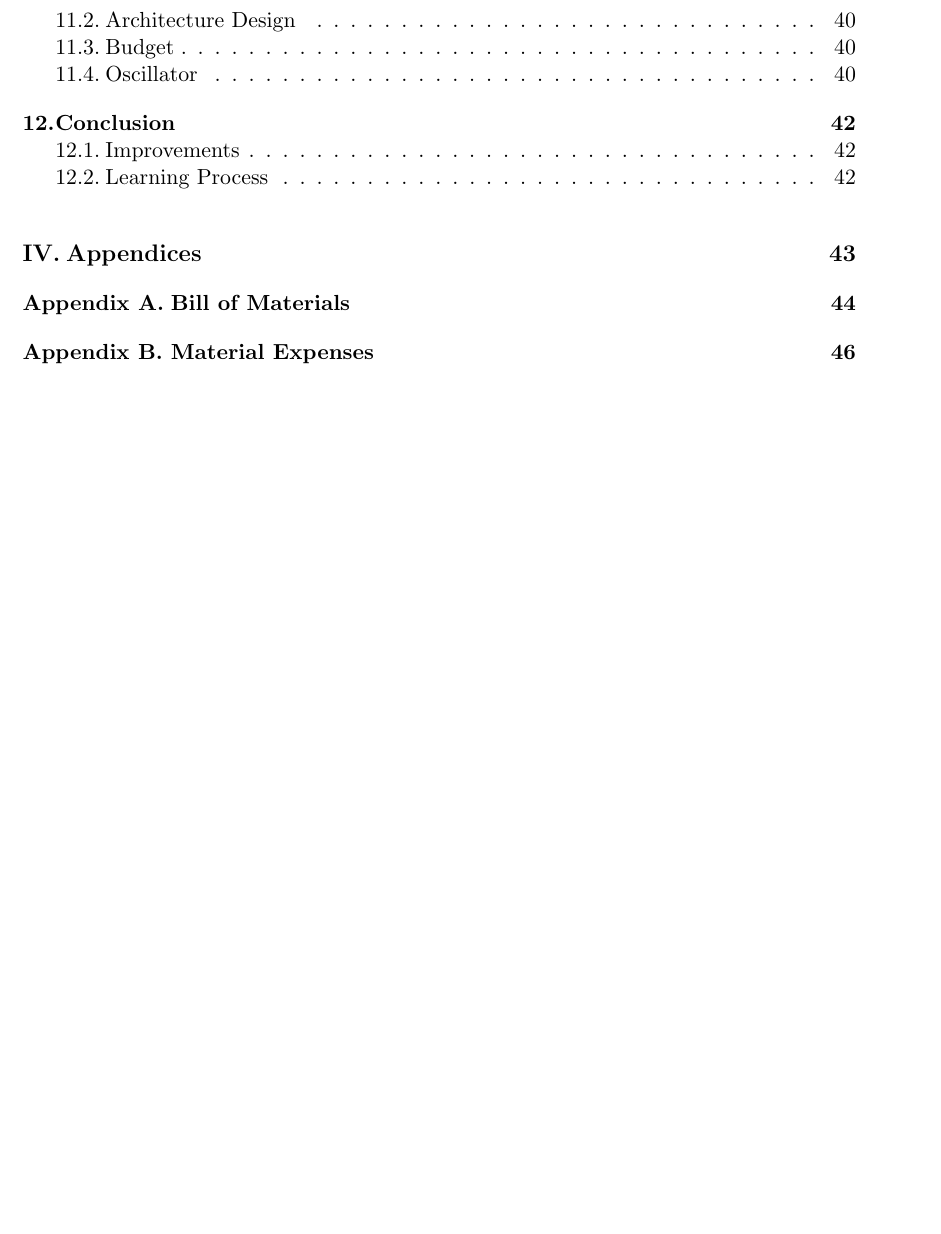
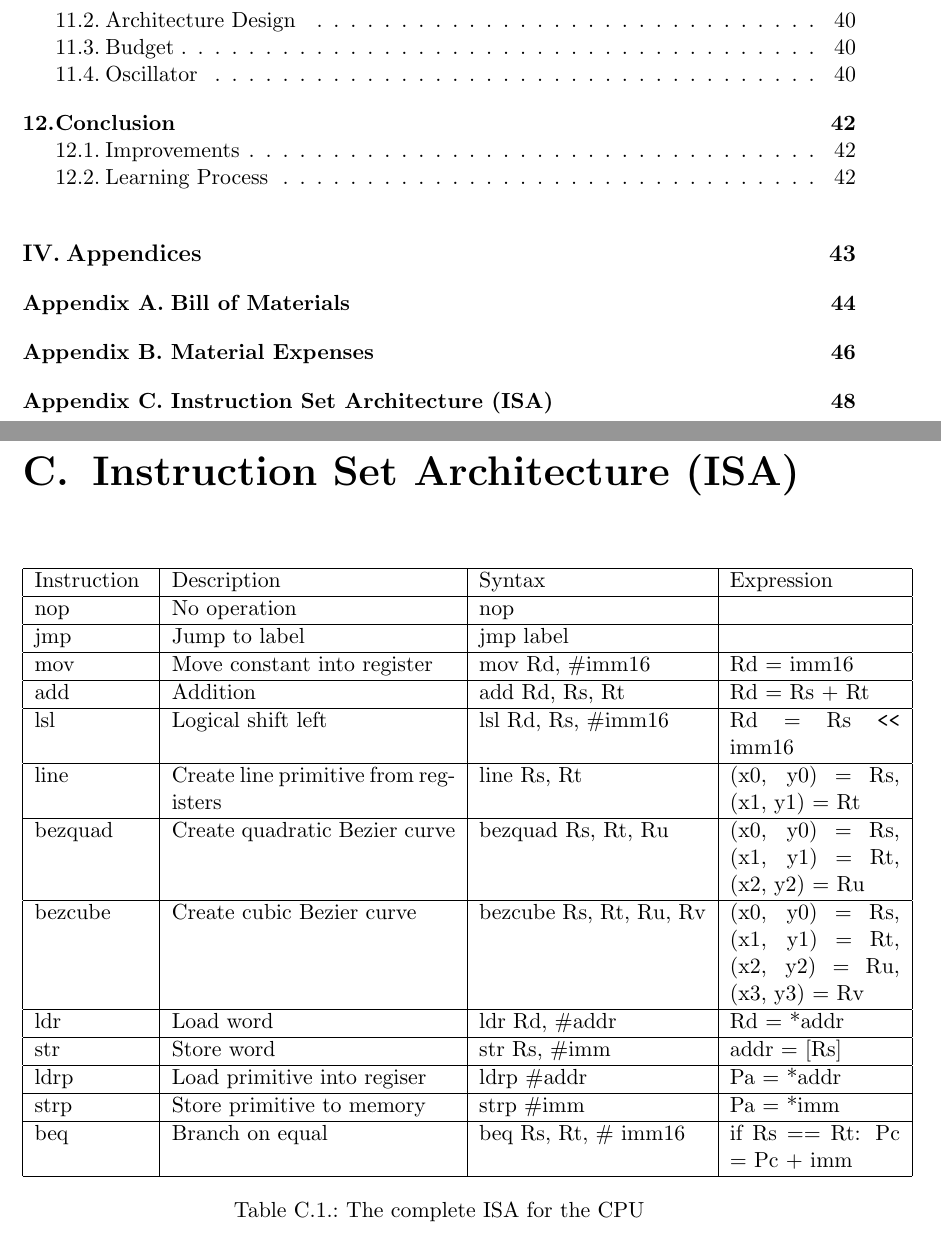
Before and after one commit to DMPRO-2015-vector-graphics/report, a LaTeX thesis (main.tex, which reads content/appendix/isa.tex): part of page 5 of 53 before the commit and two parts of pages 5 and 53 of 54 after it, the two joined at a grey line, cut so that both start at the same text, the shorter picture padded with empty space. Compiled offline with pdfLaTeX.

Commit message:
Add isa and correct references

```diff
--- /dev/null
+++ b/content/appendix/isa.tex
@@ -0,0 +1,23 @@
+\chapter{Instruction Set Architecture (ISA)}
+\label{app:isa}
+
+\begin{table}[H]
+    \begin{tabular}{|p{2cm}|p{5cm}|p{4cm}|p{3cm}|}
+    \hline
+    Instruction & Description                          & Syntax                 & Expression                                                 \\ \hline
+    nop         & No operation                         & nop                    & ~                                                          \\ \hline
+    jmp         & Jump to label                        & jmp label              & ~                                                          \\ \hline
+    mov         & Move constant into register          & mov Rd, \#imm16        & Rd = imm16                                                 \\ \hline
+    add         & Addition                             & add Rd, Rs, Rt         & Rd = Rs + Rt                                               \\ \hline
+    lsl         & Logical shift left                   & lsl Rd, Rs, \#imm16    & Rd = Rs \verb|<<| imm16                                           \\ \hline
+    line        & Create line primitive from registers & line Rs, Rt            & (x0, y0) = Rs, (x1, y1) = Rt                               \\ \hline
+    bezquad     & Create quadratic Bezier curve        & bezquad Rs, Rt, Ru     & (x0, y0) = Rs, (x1, y1) = Rt, (x2, y2) = Ru                \\ \hline
+    bezcube     & Create cubic Bezier curve            & bezcube Rs, Rt, Ru, Rv & (x0, y0) = Rs, (x1, y1) = Rt, (x2, y2) = Ru, (x3, y3) = Rv \\ \hline
+    ldr         & Load word                            & ldr Rd, \#addr         & Rd = *addr                                                 \\ \hline
+    str         & Store word                           & str Rs, \#imm          & addr = [Rs]                                                \\ \hline
+    ldrp        & Load primitive into regiser          & ldrp \#addr            & Pa = *addr                                                 \\ \hline
+    strp        & Store primitive to memory            & strp \#imm             & Pa = *imm                                                  \\ \hline
+    beq         & Branch on equal                      & beq Rs, Rt, \# imm16   & if Rs == Rt: Pc = Pc + imm                            \\ \hline
+    \end{tabular}
+    \caption{The complete ISA for the CPU}
+\end{table}
```
Also changed, not shown: content/solution/assembler.tex (+1 -1 lines), content/solution/overview.tex (+1 -1 lines), main.tex (+1 -0 lines).
